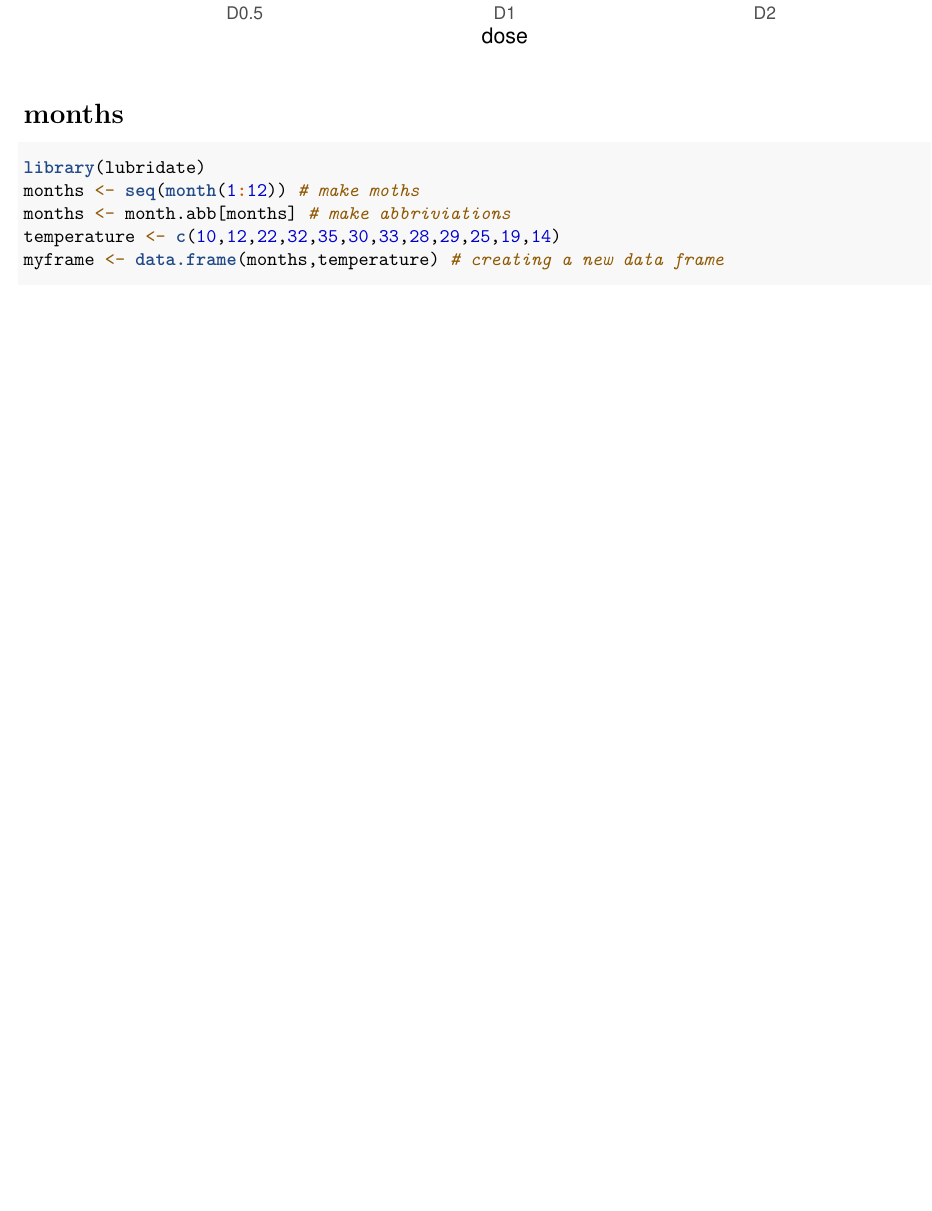
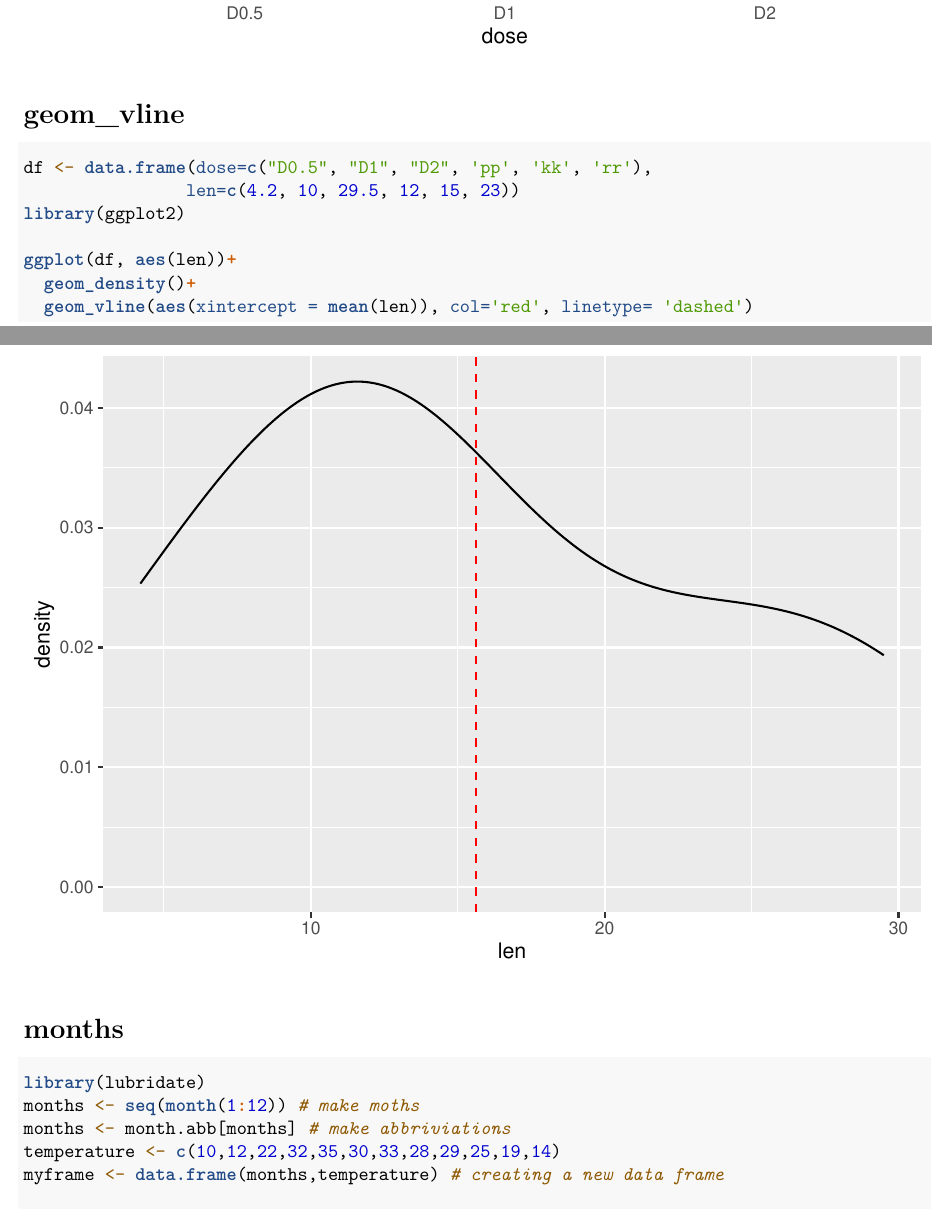
Before and after one commit to cssaneesh/tidyandwork, an R Markdown document (tidying.Rmd): part of page 24 of 37 before the commit and two parts of pages 24 and 25 of 36 after it, the two joined at a grey line, cut so that both start at the same text, the shorter picture padded with empty space. Rendered offline with R 4.5, knitr and Pandoc, then LaTeX, with nearby package versions; code that draws random numbers runs with fixed seeds of ours; some code elsewhere in the file could not run offline; column names are cleaned by a stand-in for the janitor package; the gapminder table comes from the copy in Python's plotly package.

Commit message:
geom_vline

````diff
--- a/tidying.Rmd
+++ b/tidying.Rmd
@@ -554,6 +554,19 @@ p<-ggplot(data=df, aes(x=dose, y=len)) +
 p
 ```
 
+# geom_vline
+
+```{r}
+df <- data.frame(dose=c("D0.5", "D1", "D2", 'pp', 'kk', 'rr'),
+                len=c(4.2, 10, 29.5, 12, 15, 23))
+library(ggplot2)
+
+ggplot(df, aes(len))+
+  geom_density()+
+  geom_vline(aes(xintercept = mean(len)), col='red', linetype= 'dashed')
+```
+
+
 # months
 ```{r}
 library(lubridate)
````
